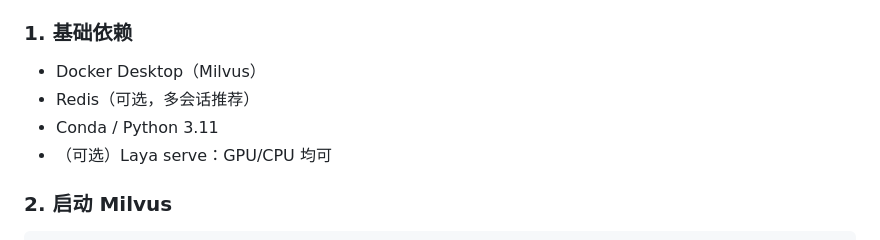
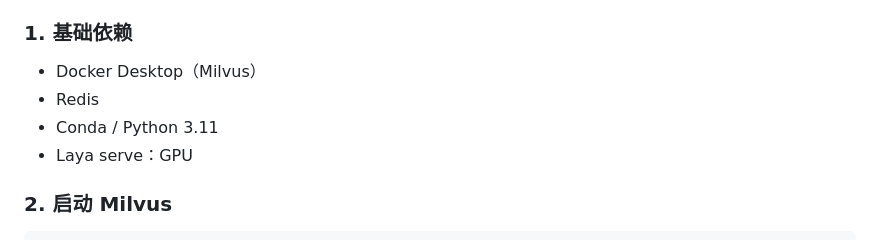
Before and after one commit to jokerzixi/enterprise-rag-knowledge-base, a Markdown page: README.md, the part around the change. Rendered like a GitHub page.

```diff
--- a/README.md
+++ b/README.md
@@ -101,9 +101,9 @@ flowchart TD
 ### 1. 基础依赖
 
 - Docker Desktop（Milvus）
-- Redis（可选，多会话推荐）
+- Redis
 - Conda / Python 3.11
-- （可选）Laya serve：GPU/CPU 均可
+- Laya serve：GPU
 
 ### 2. 启动 Milvus
 
```
